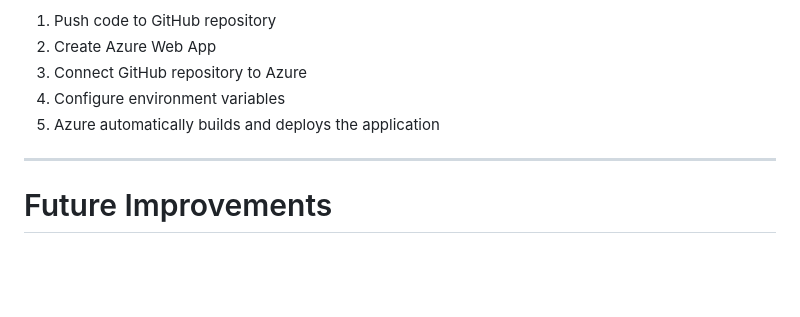
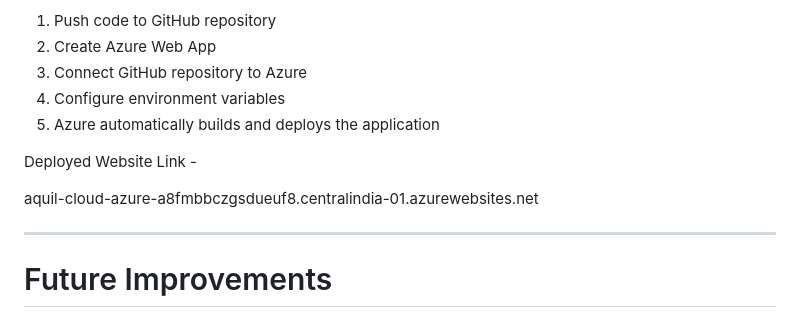
Before and after one commit to AquilIqbal/azure-image-processing-system, a Markdown page: README.md, the part around the change. Rendered like a GitHub page; blank space fills up the shorter version.

```diff
--- a/README.md
+++ b/README.md
@@ -222,6 +222,9 @@ Deployment steps:
 4. Configure environment variables
 5. Azure automatically builds and deploys the application
 
+Deployed Website Link -
+
+aquil-cloud-azure-a8fmbbczgsdueuf8.centralindia-01.azurewebsites.net
 
 ---
 
```
